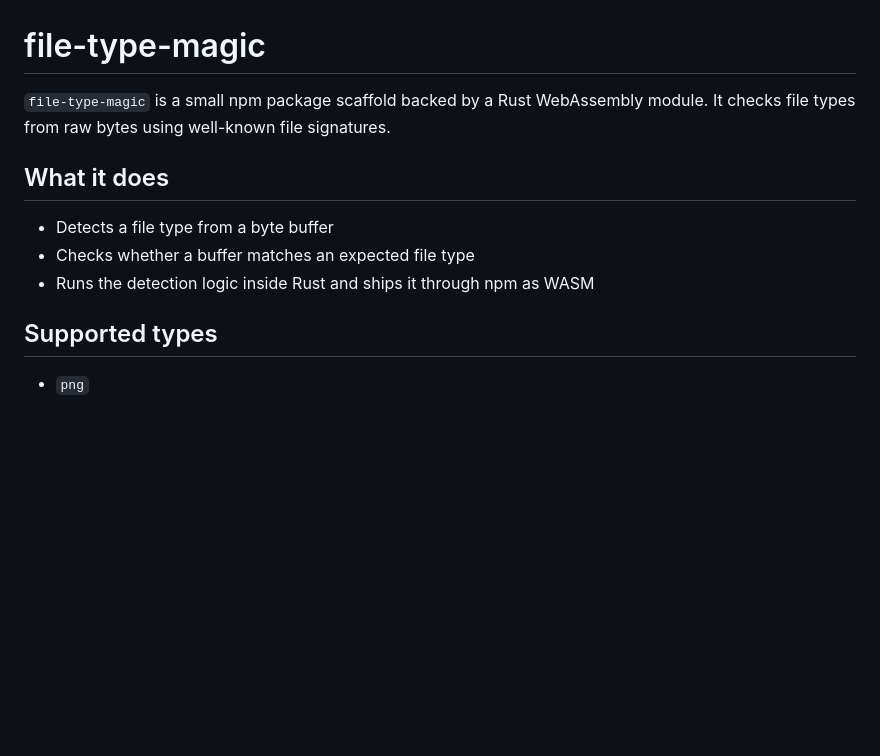
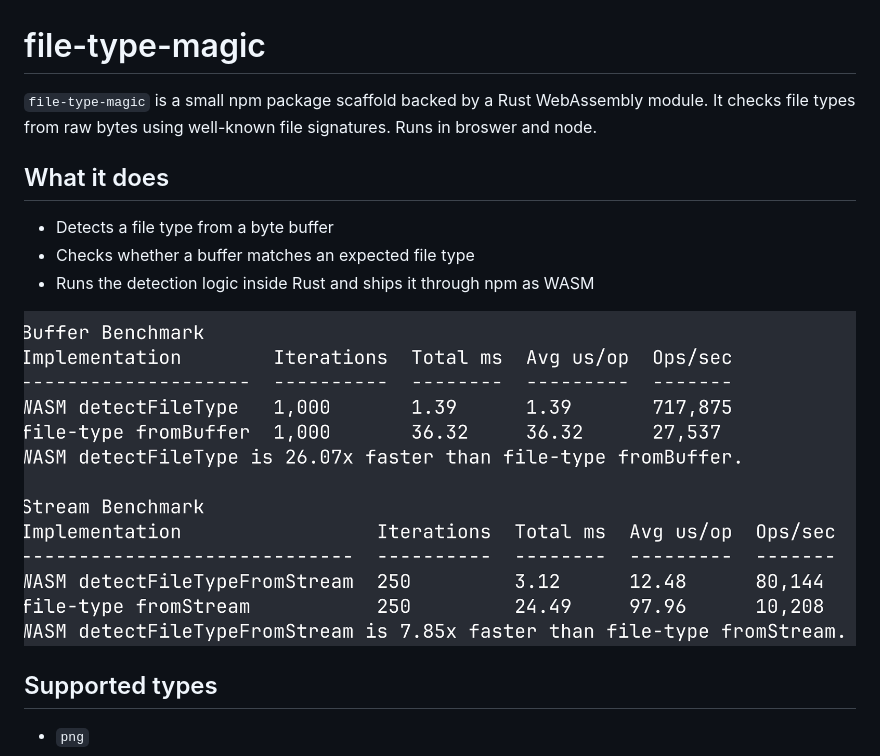
Before and after one commit to johnforte/file-type-magic, a Markdown page: README.md, the part around the change. Rendered like a GitHub page; pictures changed too: screenshots/benchmark.png (added); blank space fills up the shorter version.

Commit message:
fix: readme

```diff
--- a/README.md
+++ b/README.md
@@ -1,12 +1,14 @@
 # file-type-magic
 
-`file-type-magic` is a small npm package scaffold backed by a Rust WebAssembly module. It checks file types from raw bytes using well-known file signatures.
+`file-type-magic` is a small npm package scaffold backed by a Rust WebAssembly module. It checks file types from raw bytes using well-known file signatures. Runs in broswer and node.
 
 ## What it does
 
 - Detects a file type from a byte buffer
 - Checks whether a buffer matches an expected file type
 - Runs the detection logic inside Rust and ships it through npm as WASM
+
+![Alt text](./screenshots/benchmark.png)
 
 ## Supported types
 
```
